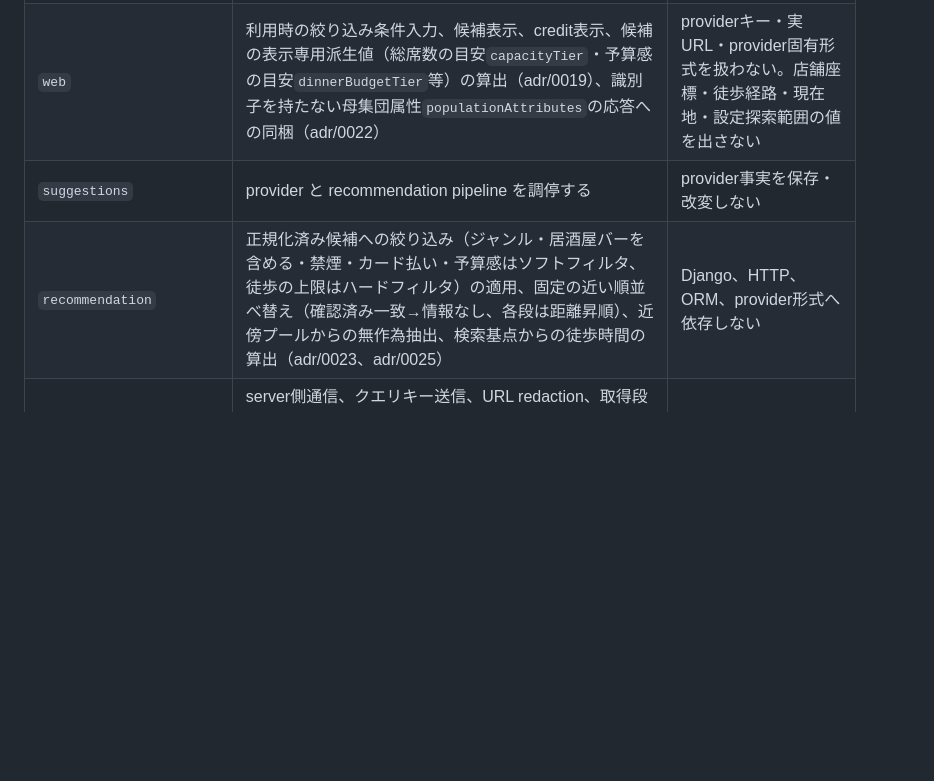
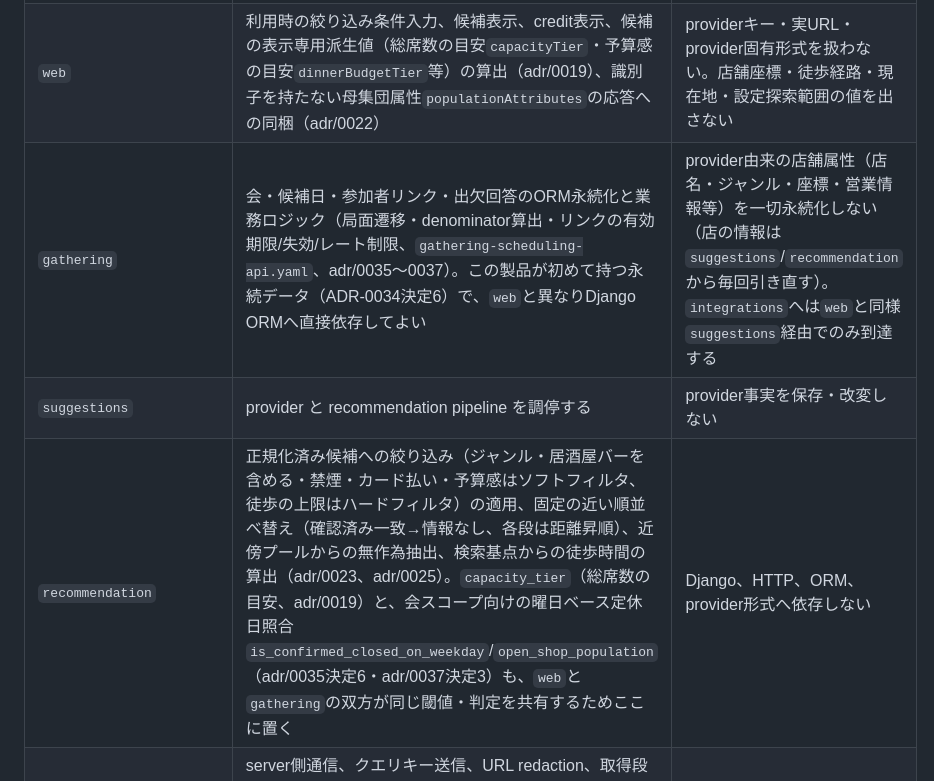
Before and after one commit to Vazial/dining-radar, a Markdown page: projects/dining-radar/ARCHITECTURE.md, the part around the change. GitHub-like rendering; blank space fills up the shorter version.

Commit message:
docs(dining-radar): document the gathering module boundary in ARCHITECTURE.md
Adds the gathering row (this product's first ORM-backed app, ADR-0034
decision 6) and notes recommendation.pipeline's shared capacity_tier /
weekday-matching functions now serving both web and gathering.

Co-Authored-By: Claude Fable 5 <noreply@anthropic.com>

```diff
--- a/projects/dining-radar/ARCHITECTURE.md
+++ b/projects/dining-radar/ARCHITECTURE.md
@@ -113,8 +113,9 @@ adr/0015・adr/0023・adr/0025決定3）が、範囲入力や切り口選択に
 |---|---|---|
 | `authentication` | 管理者作成の個別account、session、login/logout/password change、account有効性の保護境界 | 公開signup、メールreset、SSO、実account・session・secretをGitまたはbrowser出力へ置かない |
 | `web` | 利用時の絞り込み条件入力、候補表示、credit表示、候補の表示専用派生値（総席数の目安`capacityTier`・予算感の目安`dinnerBudgetTier`等）の算出（adr/0019）、識別子を持たない母集団属性`populationAttributes`の応答への同梱（adr/0022） | providerキー・実URL・provider固有形式を扱わない。店舗座標・徒歩経路・現在地・設定探索範囲の値を出さない |
+| `gathering` | 会・候補日・参加者リンク・出欠回答のORM永続化と業務ロジック（局面遷移・denominator算出・リンクの有効期限/失効/レート制限、`gathering-scheduling-api.yaml`、adr/0035〜0037）。この製品が初めて持つ永続データ（ADR-0034決定6）で、`web`と異なりDjango ORMへ直接依存してよい | provider由来の店舗属性（店名・ジャンル・座標・営業情報等）を一切永続化しない（店の情報は`suggestions`/`recommendation`から毎回引き直す）。`integrations`へは`web`と同様`suggestions`経由でのみ到達する |
 | `suggestions` | provider と recommendation pipeline を調停する | provider事実を保存・改変しない |
-| `recommendation` | 正規化済み候補への絞り込み（ジャンル・居酒屋バーを含める・禁煙・カード払い・予算感はソフトフィルタ、徒歩の上限はハードフィルタ）の適用、固定の近い順並べ替え（確認済み一致→情報なし、各段は距離昇順）、近傍プールからの無作為抽出、検索基点からの徒歩時間の算出（adr/0023、adr/0025） | Django、HTTP、ORM、provider形式へ依存しない |
+| `recommendation` | 正規化済み候補への絞り込み（ジャンル・居酒屋バーを含める・禁煙・カード払い・予算感はソフトフィルタ、徒歩の上限はハードフィルタ）の適用、固定の近い順並べ替え（確認済み一致→情報なし、各段は距離昇順）、近傍プールからの無作為抽出、検索基点からの徒歩時間の算出（adr/0023、adr/0025）。`capacity_tier`（総席数の目安、adr/0019）と、会スコープ向けの曜日ベース定休日照合`is_confirmed_closed_on_weekday`/`open_shop_population`（adr/0035決定6・adr/0037決定3）も、`web`と`gathering`の双方が同じ閾値・判定を共有するためここに置く | Django、HTTP、ORM、provider形式へ依存しない |
 | `integrations/hotpepper` | server側通信、クエリキー送信、URL redaction、取得段階の切り捨て防止（`results_available`が`results_returned`を上回る場合のページング。adr/0023決定3）、正規化（`genre`・`non_smoking`・`card`・`budget.average`等の生フィールドをこのアプリの内部表現へ変換する。adr/0019） | 実レスポンスをfixture・cache・DBへ残さない |
 
 ## データと秘密の境界
```
